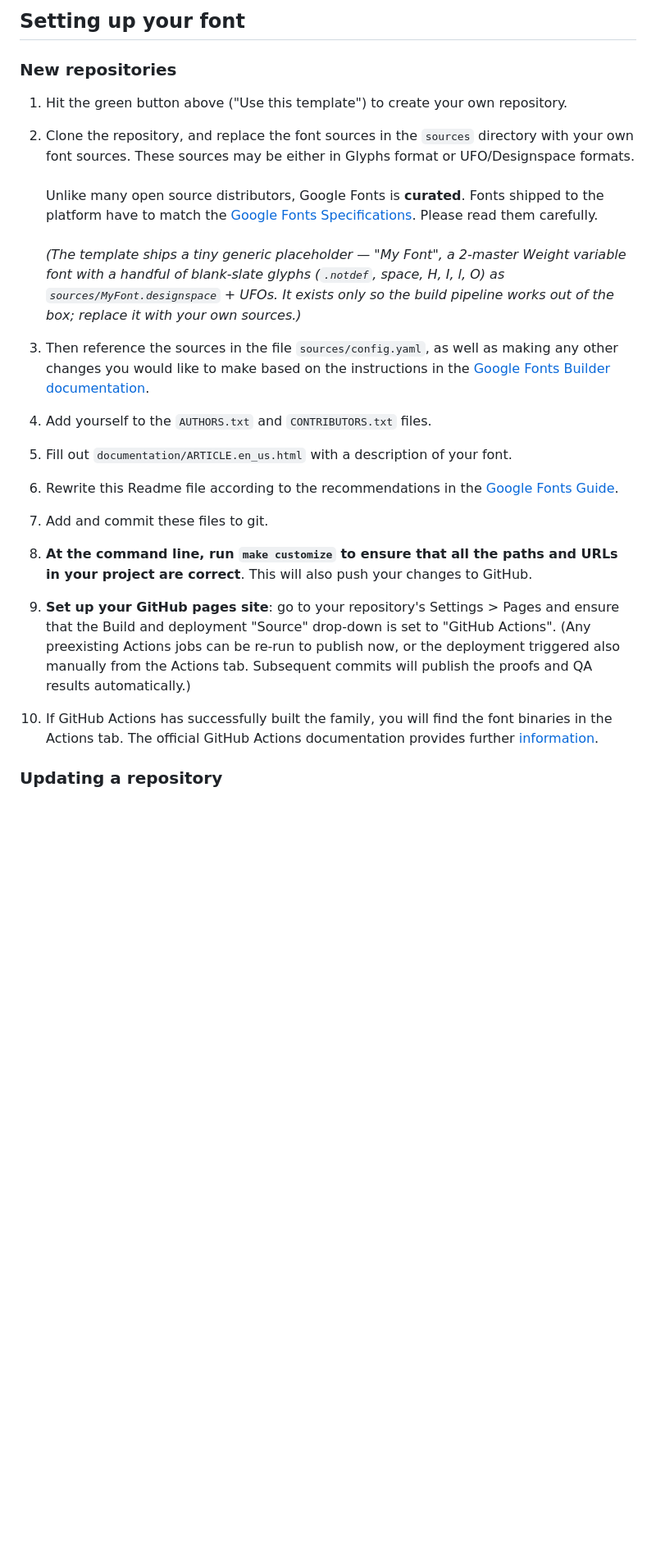
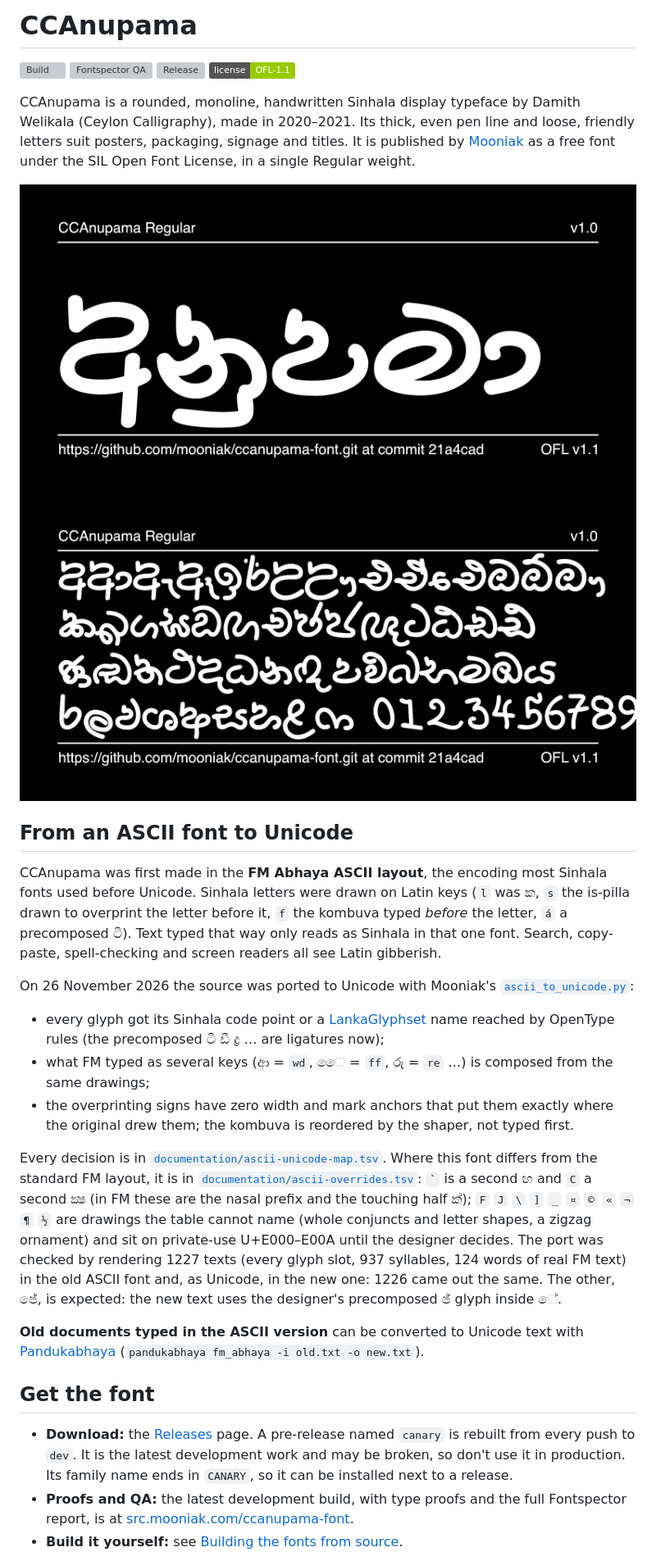
Before and after one commit to mooniak/ccanupama-font, a Markdown page: README.md, the part around one of its changes. Shown at 82% size. Rendered like a GitHub page; pictures changed too: documentation/image1.png, documentation/image2.png; badges without logos; blank space fills up the shorter version; grey boxes are pictures that could not be loaded.

```diff
--- a/README.md
+++ b/README.md
@@ -1,30 +1,59 @@
-## Setting up your font
+CCAnupama
+=========
 
-### New repositories
+[![Build][badge-build]][link-build]
+[![Fontspector QA][badge-qa]][link-qa]
+[![Release][badge-release]][link-release]
+[![License: OFL 1.1][badge-license]][link-license]
 
-1. Hit the green button above ("Use this template") to create your own repository.
+[badge-build]: https://github.com/mooniak/ccanupama-font/actions/workflows/build.yaml/badge.svg?branch=dev
+[badge-qa]: https://img.shields.io/badge/dynamic/json?url=https%3A%2F%2Fsrc.mooniak.com%2Fccanupama-font%2Fbuild.json&query=%24.qa.pass_rate&suffix=%25&label=fontspector%20QA%20(dev%20build)&color=informational
+[badge-release]: https://img.shields.io/github/v/release/mooniak/ccanupama-font?label=release
+[badge-license]: https://img.shields.io/badge/license-OFL--1.1-green
+[link-build]: https://github.com/mooniak/ccanupama-font/actions/workflows/build.yaml
+[link-qa]: https://src.mooniak.com/ccanupama-font/reports/fontspector/fontspector-report.html
+[link-release]: https://github.com/mooniak/ccanupama-font/releases
+[link-license]: OFL.txt
 
-2. Clone the repository, and replace the font sources in the `sources` directory with your own font sources. These sources may be either in Glyphs format or UFO/Designspace formats.\
-   \
-   Unlike many open source distributors, Google Fonts is **curated**. Fonts shipped to the platform have to match the [Google Fonts Specifications](https://github.com/googlefonts/gf-docs/tree/main/Spec). Please read them carefully.\
-   \
-   _(The template ships a tiny generic placeholder — "My Font", a 2-master Weight variable font with a handful of blank-slate glyphs (`.notdef`, space, H, I, l, O) as `sources/MyFont.designspace` + UFOs. It exists only so the build pipeline works out of the box; replace it with your own sources.)_
+CCAnupama is a rounded, monoline, handwritten Sinhala display typeface by Damith Welikala (Ceylon Calligraphy), made in 2020–2021.
+Its thick, even pen line and loose, friendly letters suit posters, packaging, signage and titles. It is published by [Mooniak](https://mooniak.com/) as a free font under the SIL Open
+Font License, in a single Regular weight.
 
-3. Then reference the sources in the file `sources/config.yaml`, as well as making any other changes you would like to make based on the instructions in the [Google Fonts Builder documentation](https://github.com/googlefonts/gftools/blob/main/Lib/gftools/builder/__init__.py).
+![CCAnupama specimen](documentation/image1.png)
+![CCAnupama character set](documentation/image2.png)
 
-4. Add yourself to the `AUTHORS.txt` and `CONTRIBUTORS.txt` files.
+## From an ASCII font to Unicode
 
-5. Fill out `documentation/ARTICLE.en_us.html` with a description of your font.
+CCAnupama was first made in the **FM Abhaya ASCII layout**, the encoding most Sinhala fonts used
+before Unicode. Sinhala letters were drawn on Latin keys (`l` was ක, `s` the is-pilla drawn to
+overprint the letter before it, `f` the kombuva typed *before* the letter, `á` a precomposed ටි).
+Text typed that way only reads as Sinhala in that one font. Search, copy-paste, spell-checking
+and screen readers all see Latin gibberish.
 
-6. Rewrite this Readme file according to the recommendations in the [Google Fonts Guide](https://googlefonts.github.io/gf-guide/readmefile.html).
+On 26 November 2026 the source was ported to Unicode with Mooniak's
+[`ascii_to_unicode.py`](https://github.com/mooniak/mooniak-font-tools/tree/main/tools/font-migration):
 
-7. Add and commit these files to git.
+- every glyph got its Sinhala code point or a [LankaGlyphset](https://github.com/mooniak/lanka-glyphsets)
+  name reached by OpenType rules (the precomposed ටි ඩී ද්‍ර … are ligatures now);
+- what FM typed as several keys (ආ = `wd`, ෛ = `ff`, රු = `re` …) is composed from the same drawings;
+- the overprinting signs have zero width and mark anchors that put them exactly where the
+  original drew them; the kombuva is reordered by the shaper, not typed first.
 
-8. **At the command line, run `make customize` to ensure that all the paths and URLs in your project are correct**. This will also push your changes to GitHub.
+Every decision is in [`documentation/ascii-unicode-map.tsv`](documentation/ascii-unicode-map.tsv).
+Where this font differs from the standard FM layout, it is in
+[`documentation/ascii-overrides.tsv`](documentation/ascii-overrides.tsv): `` ` `` is a second ඟ and `C` a second ක්‍ෂ (in FM these are the nasal prefix and the touching half ක්‍); `F` `J` `\` `]` `_` `¤` `©` `«` `¬` `¶` `½` are drawings the table cannot name (whole conjuncts and letter shapes, a zigzag ornament) and sit on private-use U+E000–E00A until the designer decides.
+The port was checked by rendering 1227 texts (every glyph slot, 937 syllables, 124 words of real FM text) in the old ASCII font and, as Unicode, in the new one: 1226 came out the same. The other, ඡේ, is expected: the new text uses the designer's precomposed ඡ් glyph inside ේ.
 
-9. **Set up your GitHub pages site**: go to your repository's Settings > Pages and ensure that the Build and deployment "Source" drop-down is set to "GitHub Actions". (Any preexisting Actions jobs can be re-run to publish now, or the deployment triggered also manually from the Actions tab. Subsequent commits will publish the proofs and QA results automatically.)
+**Old documents typed in the ASCII version** can be converted to Unicode text with
+[Pandukabhaya](https://github.com/akuruAI/Pandukabhaya) (`pandukabhaya fm_abhaya -i old.txt -o new.txt`).
 
-10. If GitHub Actions has successfully built the family, you will find the font binaries in the Actions tab. The official GitHub Actions documentation provides further [information](https://docs.github.com/en/actions/managing-workflow-runs/downloading-workflow-artifacts).
+## Get the font
 
-### Updating a repository
+- **Download:** the [Releases](https://github.com/mooniak/ccanupama-font/releases) page. A
+  pre-release named `canary` is rebuilt from every push to `dev`. It is the latest development
+  work and may be broken, so don't use it in production. Its family name ends in `CANARY`, so it
+  can be installed next to a release.
+- **Proofs and QA:** the latest development build, with type proofs and the full Fontspector
+  report, is at [src.mooniak.com/ccanupama-font](https://src.mooniak.com/ccanupama-font/).
+- **Build it yourself:** see [Building the fonts from source](#building-the-fonts-from-source).
 
```
Also changed, not shown: other parts of README.md (+117 -45 lines), 6 other files.
